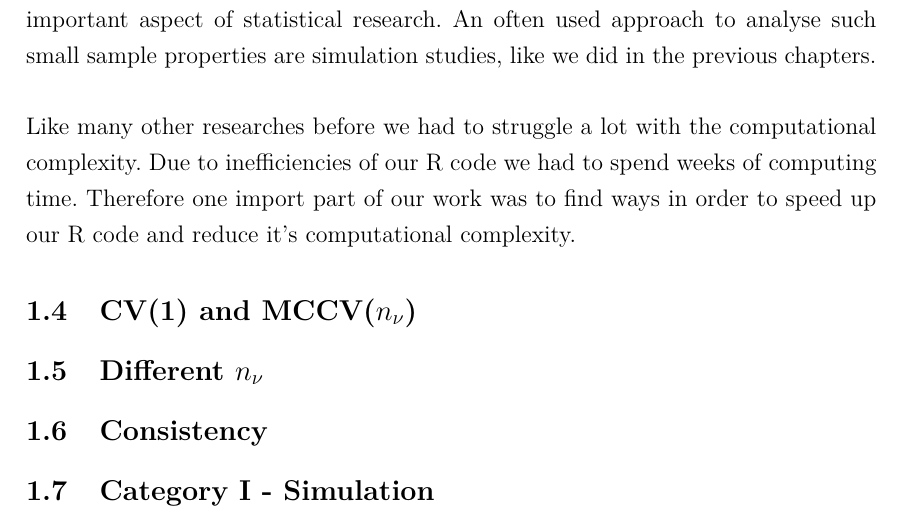
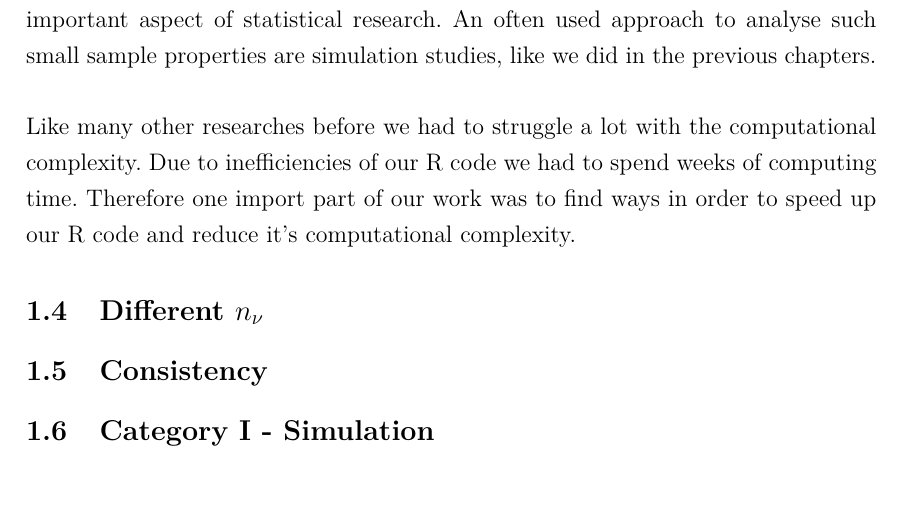
Before and after one commit to Christoph-Z/Research_Module, a LaTeX document (Paper/Simulations.tex): part of page 3 of 4, cut so that both start at the same text, the shorter picture padded with empty space. Compiled offline with pdfLaTeX.

Commit message:
txs auto checkin

```diff
--- a/Paper/Simulations.tex
+++ b/Paper/Simulations.tex
@@ -63,7 +63,7 @@ Like many other researches before we had to struggle a lot with the computationa
 
 
 
-\subsection{CV(1) and MCCV($n_{\nu}$)}
+
 %BEISPIELTABELLE habe mal ein paar willkürliche sachen in der ersten zeile eingegeben, die wir später einfach nur ersetzen müssen, die letzten zeilen hab ich jetzt nicht weiter mit beispielzahlen gefüllt (ist noch eine alte tabelle von mir)
 \begin{table}[htb]
 	\begin{tabular}{lcccccc}
```
